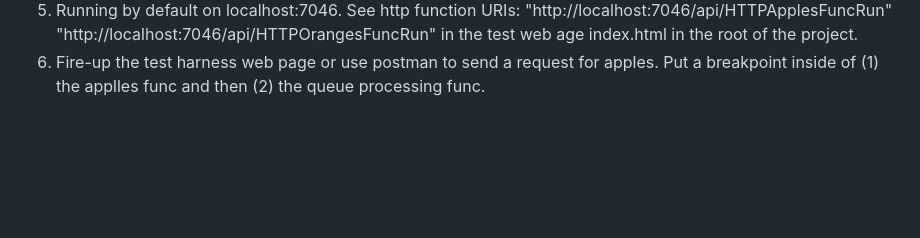
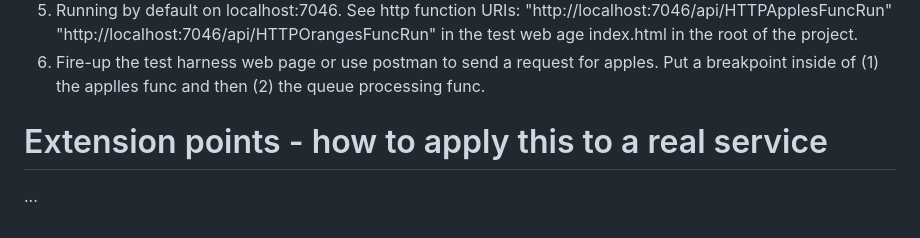
Before and after one commit to EdLandon/AzureFunctionAsyncServiceTemplate, a Markdown page: README.md, the part around the change. Drawn GitHub-style; blank space fills up the shorter version.

Commit message:
First update to ReadMe.

```diff
--- a/README.md
+++ b/README.md
@@ -59,3 +59,6 @@ There is an inbox queue and outbox queue (topic) for this service. Then there ar
     "http://localhost:7046/api/HTTPApplesFuncRun"
     "http://localhost:7046/api/HTTPOrangesFuncRun" in the test web age index.html in the root of the project.
 6. Fire-up the test harness web page or use postman to send a request for apples. Put a breakpoint inside of (1) the applles func and then (2) the queue processing func.
+
+# Extension points - how to apply this to a real service
+...
```
